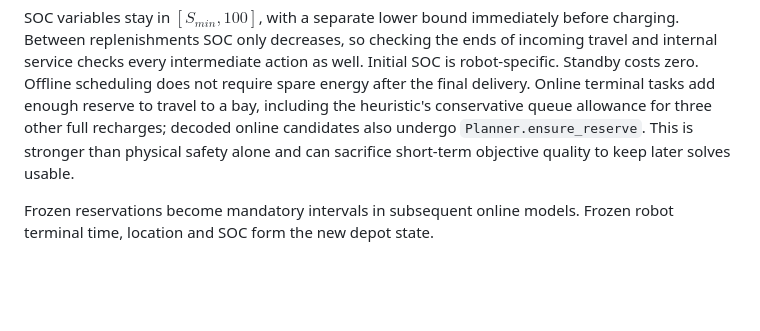
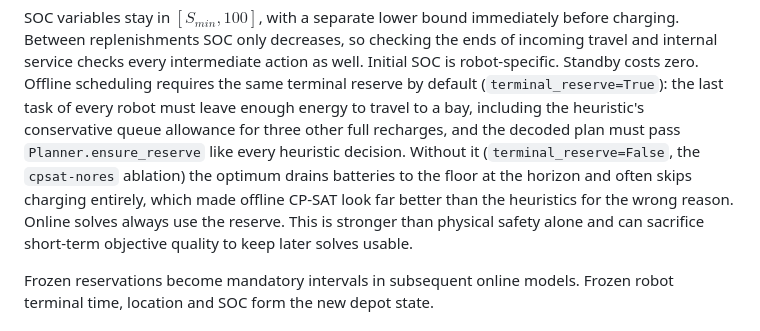
Before and after one commit to Eth4nMurpHy/robot-simulator, a Markdown page: docs/optimizer_model.md, the part around the change. Rendered like a GitHub page; blank space fills up the shorter version.

```diff
--- a/docs/optimizer_model.md
+++ b/docs/optimizer_model.md
@@ -144,10 +144,14 @@ SOC variables stay in $[S_{min},100]$, with a separate lower bound immediately
 before charging. Between replenishments SOC only decreases, so checking the
 ends of incoming travel and internal service checks every intermediate action
 as well. Initial SOC is robot-specific. Standby costs zero. Offline scheduling
-does not require spare energy after the final delivery. Online terminal tasks
-add enough reserve to travel to a bay, including the heuristic's conservative
-queue allowance for three other full recharges; decoded online candidates also
-undergo `Planner.ensure_reserve`. This is stronger than physical safety alone
+requires the same terminal reserve by default (`terminal_reserve=True`): the last
+task of every robot must leave enough energy to travel to a bay, including the
+heuristic's conservative queue allowance for three other full recharges, and the
+decoded plan must pass `Planner.ensure_reserve` like every heuristic decision.
+Without it (`terminal_reserve=False`, the `cpsat-nores` ablation) the optimum
+drains batteries to the floor at the horizon and often skips charging entirely,
+which made offline CP-SAT look far better than the heuristics for the wrong reason.
+Online solves always use the reserve. This is stronger than physical safety alone
 and can sacrifice short-term objective quality to keep later solves usable.
 
 Frozen reservations become mandatory intervals in subsequent online models.
```
Also changed, not shown: README.md (+3 -3 lines), report/report.md (+9 -3 lines).
